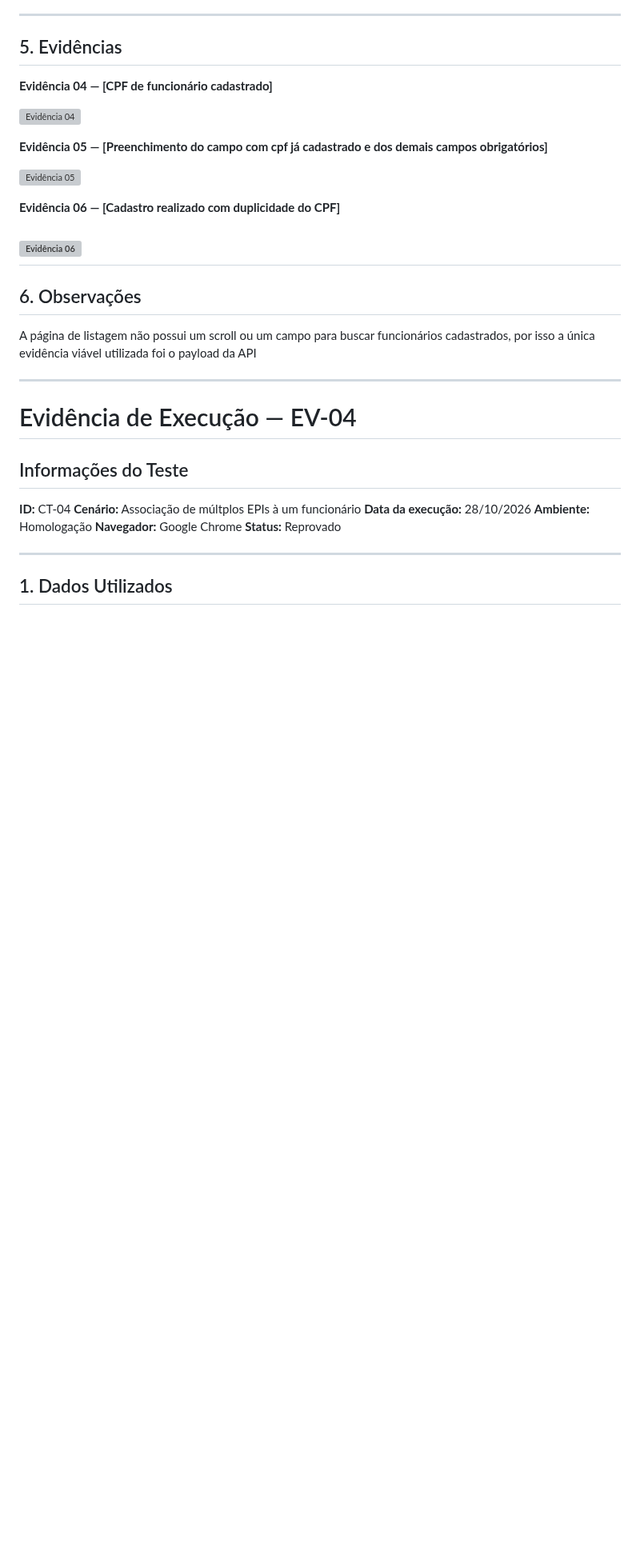
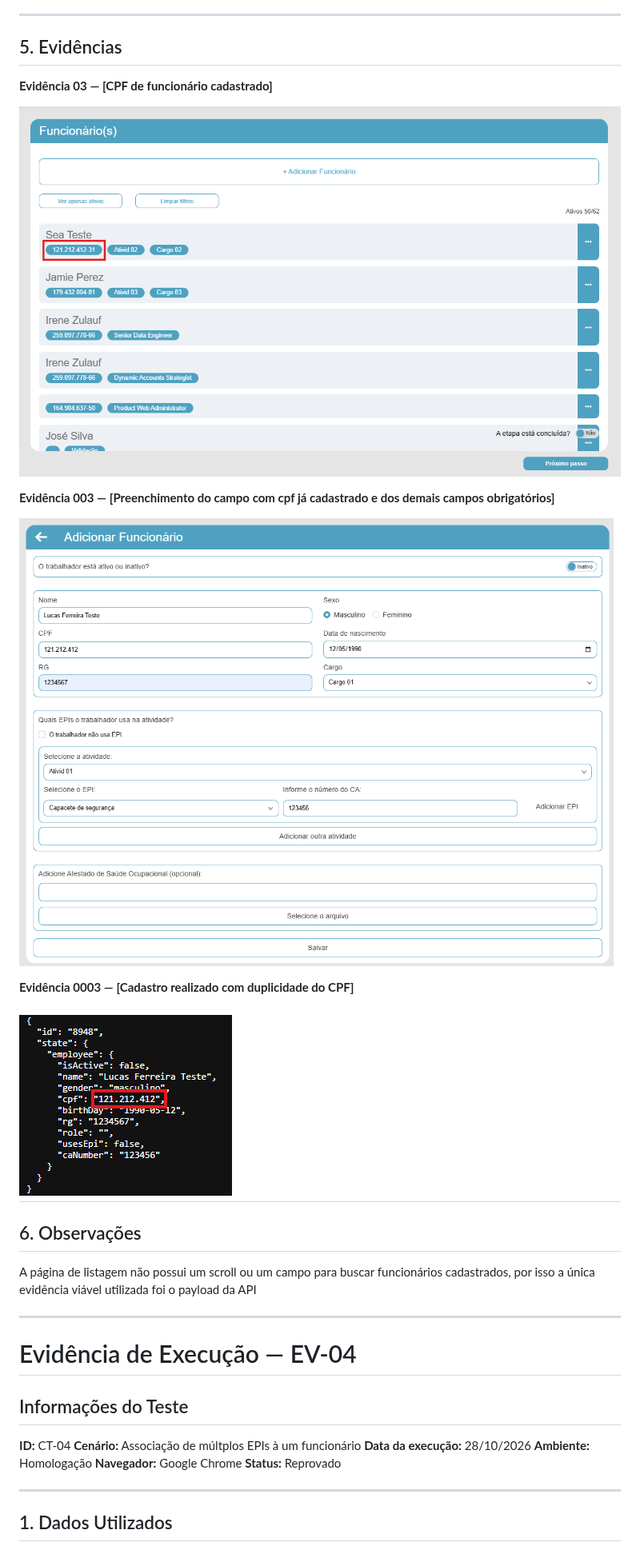
Before and after one commit to Guigoun/Desafio_Qa_SeaTecnologia, a Markdown page: Execucao_testes/relatorio_de_execucoes.md, the part around one of its changes. Shown at 80% size. GitHub-like rendering; pictures changed too: Evidencias/EV-0003.png (added), Evidencias/EV-003.png (added), Evidencias/EV-03.png (added); blank space fills up the shorter version; grey boxes are pictures that could not be loaded.

Commit message:
Subindo evidencias e as anexanao ao relatorio de execução

```diff
--- a/Execucao_testes/relatorio_de_execucoes.md
+++ b/Execucao_testes/relatorio_de_execucoes.md
@@ -166,17 +166,17 @@ O sistema não valida o campo CPF e realiza o cadastro do funcionário
 
 ## 5. Evidências
 
-**Evidência 04 — [CPF de funcionário cadastrado]**
+**Evidência 03 — [CPF de funcionário cadastrado]**
 
-![Evidência 04](../evidencias/CT-XXX/evidencia-01.png)
+![Evidência 03](../Evidencias/EV-03.png)
 
-**Evidência 05 — [Preenchimento do campo com cpf já cadastrado e dos demais campos obrigatórios]**
+**Evidência 003 — [Preenchimento do campo com cpf já cadastrado e dos demais campos obrigatórios]**
 
-![Evidência 05](../evidencias/CT-XXX/evidencia-02.png)
+![Evidência 003](../Evidencias/EV-003.png)
 
-**Evidência 06 — [Cadastro realizado com duplicidade do CPF]**
+**Evidência 0003 — [Cadastro realizado com duplicidade do CPF]**
 
-![Evidência 06](../evidencias/CT-XXX/evidencia-02.png)
+![Evidência 0003](../Evidencias/EV-0003.png)
 ---
 
 ## 6. Observações
@@ -185,7 +185,6 @@ A página de listagem não possui um scroll ou um campo para buscar funcionário
 por isso a única evidência viável utilizada foi o payload da API
 
 ---
-
 
 # Evidência de Execução — EV-04
 
```
Also changed, not shown: other parts of Execucao_testes/relatorio_de_execucoes.md (+87 -26 lines), Evidencias/EV-001.png (renamed from Evidencias/ct001.png), Evidencias/EV-01.png (renamed from Evidencias/ct01.png), Evidencias/EV-02.png (renamed from Evidencias/CT02.png), 5 other files.
